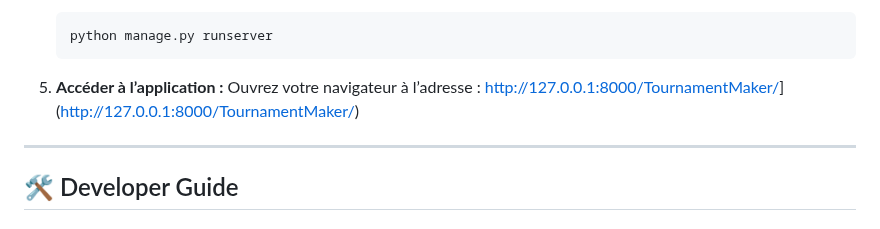
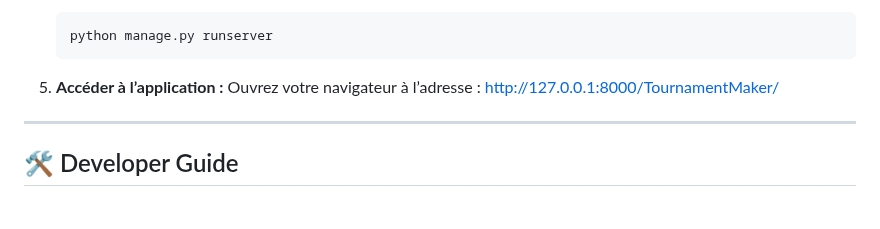
Before and after one commit to LouisAyzac/TournamentMaker, a Markdown page: README.md, the part around the change. Drawn GitHub-style.

````diff
--- a/README.md
+++ b/README.md
@@ -114,7 +114,7 @@ django-admin --version
    ```
 
 6. **Accéder à l’application :**
-   Ouvrez votre navigateur à l’adresse : [http://127.0.0.1:8000/TournamentMaker/](http://localhost:8000)](http://127.0.0.1:8000/TournamentMaker/)
+   Ouvrez votre navigateur à l’adresse : [http://127.0.0.1:8000/TournamentMaker/](http://127.0.0.1:8000/TournamentMaker/)
 
 ---
 
````
